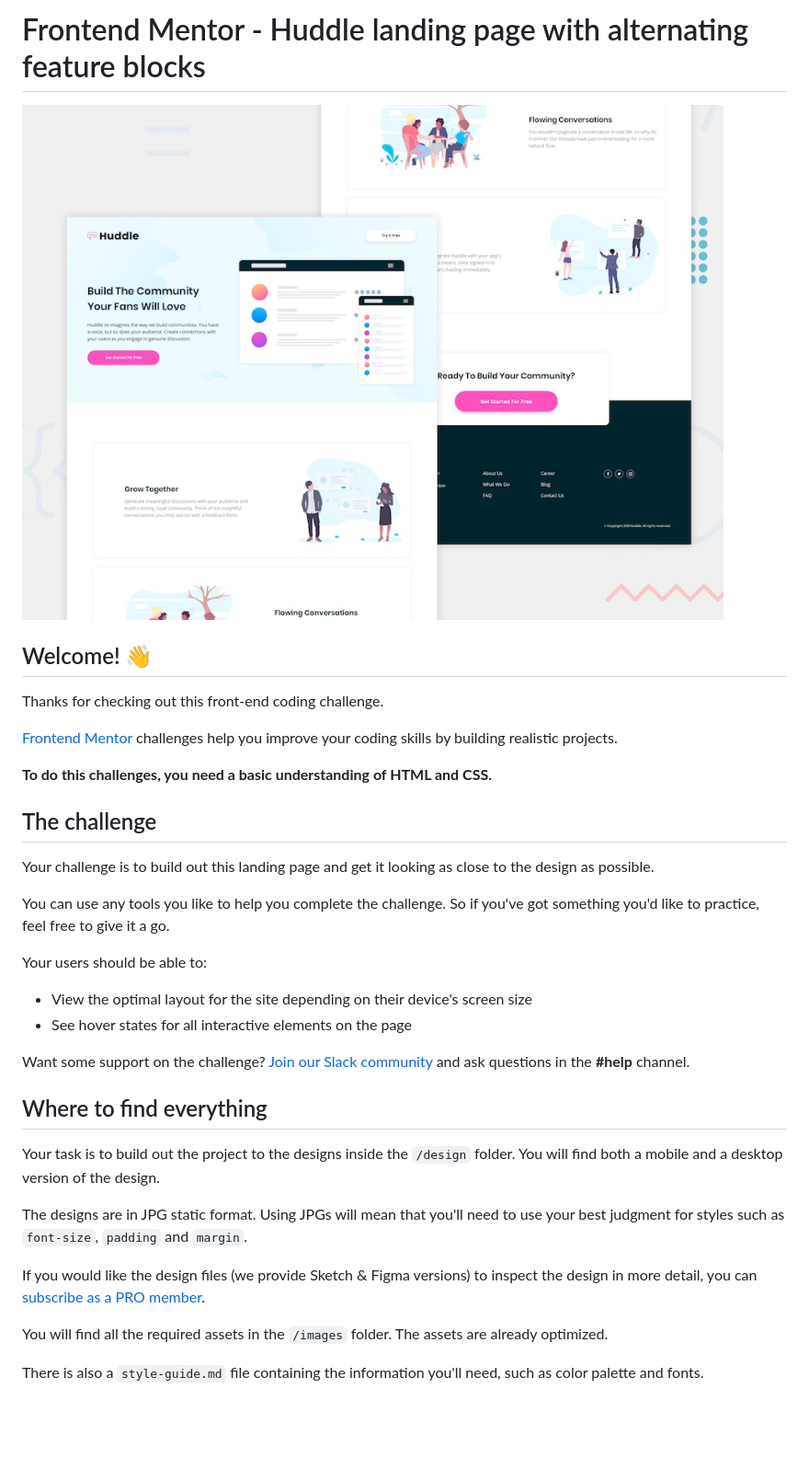
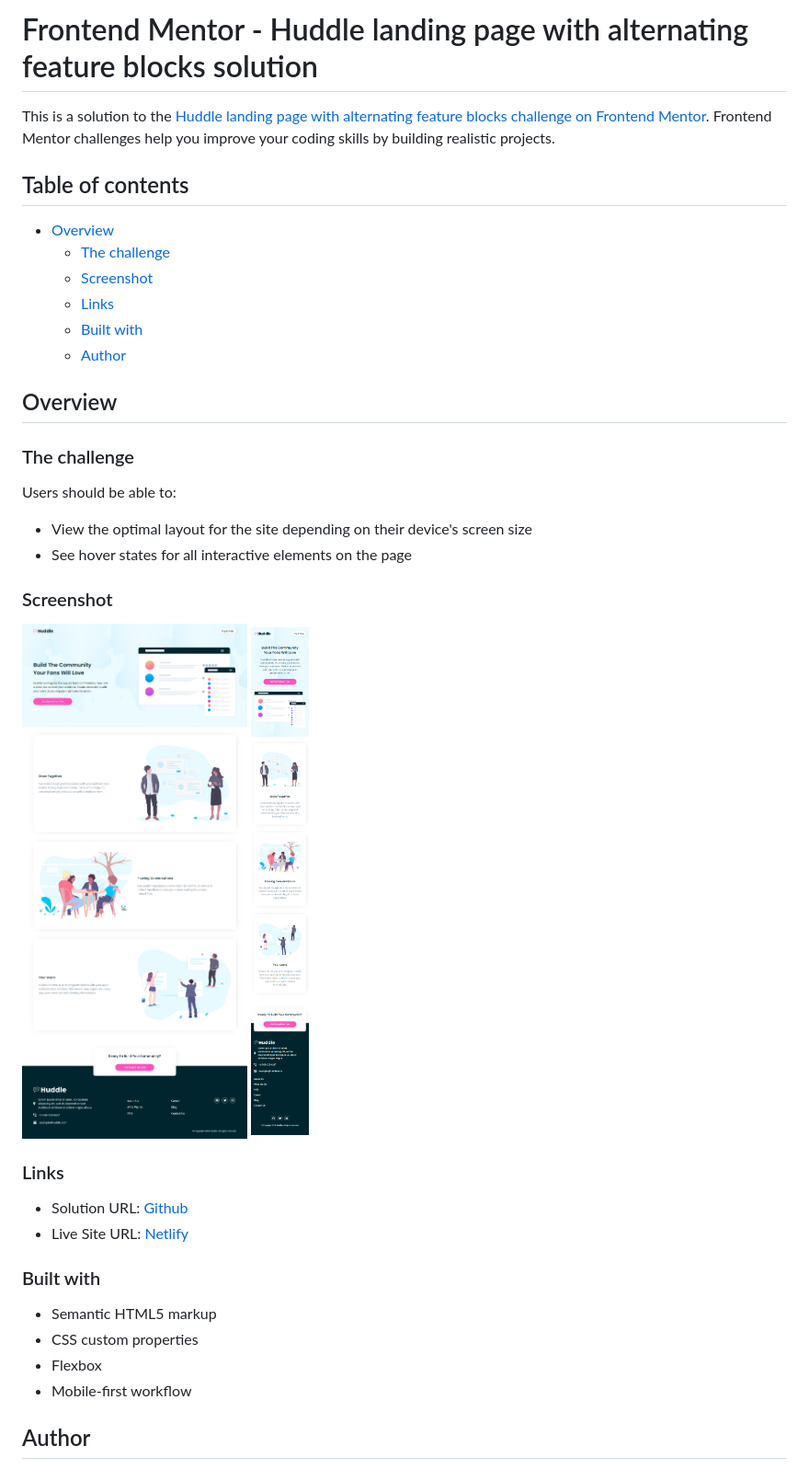
Before and after one commit to hariscs/huddleblock, a Markdown page: README.md, the part around the change printed below. Shown: that part at 92% size. GitHub-like rendering; pictures changed too: huddleblock-desktop.png (added), huddleblock-mobile.png (added); blank space fills up the shorter version.

Commit message:
desktop layout is completed

```diff
--- a/README.md
+++ b/README.md
@@ -1,37 +1,41 @@
-# Frontend Mentor - Huddle landing page with alternating feature blocks
+# Frontend Mentor - Huddle landing page with alternating feature blocks solution
 
-![Design preview for the Huddle landing page with alternating feature blocks coding challenge](./design/desktop-preview.jpg)
+This is a solution to the [Huddle landing page with alternating feature blocks challenge on Frontend Mentor](https://www.frontendmentor.io/challenges/huddle-landing-page-with-alternating-feature-blocks-5ca5f5981e82137ec91a5100). Frontend Mentor challenges help you improve your coding skills by building realistic projects.
 
-## Welcome! 👋
+## Table of contents
 
-Thanks for checking out this front-end coding challenge.
+- [Overview](#overview)
+  - [The challenge](#the-challenge)
+  - [Screenshot](#screenshot)
+  - [Links](#links)
+  - [Built with](#built-with)
+  - [Author](#author)
 
-[Frontend Mentor](https://www.frontendmentor.io) challenges help you improve your coding skills by building realistic projects.
+## Overview
 
-**To do this challenges, you need a basic understanding of HTML and CSS.**
+### The challenge
 
-## The challenge
-
-Your challenge is to build out this landing page and get it looking as close to the design as possible.
-
-You can use any tools you like to help you complete the challenge. So if you've got something you'd like to practice, feel free to give it a go.
-
-Your users should be able to:
+Users should be able to:
 
 - View the optimal layout for the site depending on their device's screen size
 - See hover states for all interactive elements on the page
 
-Want some support on the challenge? [Join our Slack community](https://www.frontendmentor.io/slack) and ask questions in the **#help** channel.
+### Screenshot
 
-## Where to find everything
+![](./huddleblock-desktop.png)
+![](./huddleblock-mobile.png)
 
-Your task is to build out the project to the designs inside the `/design` folder. You will find both a mobile and a desktop version of the design.
+### Links
 
-The designs are in JPG static format. Using JPGs will mean that you'll need to use your best judgment for styles such as `font-size`, `padding` and `margin`.
+- Solution URL: [Github](https://github.com/hariscs/huddleblock)
+- Live Site URL: [Netlify](https://huddleblock.netlify.app/)
 
-If you would like the design files (we provide Sketch & Figma versions) to inspect the design in more detail, you can [subscribe as a PRO member](https://www.frontendmentor.io/pro).
+### Built with
 
-You will find all the required assets in the `/images` folder. The assets are already optimized.
+- Semantic HTML5 markup
+- CSS custom properties
+- Flexbox
+- Mobile-first workflow
 
-There is also a `style-guide.md` file containing the information you'll need, such as color palette and fonts.
+## Author
 
```
Also changed, not shown: other parts of README.md (+3 -55 lines), README-template.md (deleted, +0 -111 lines), 2 other files.
